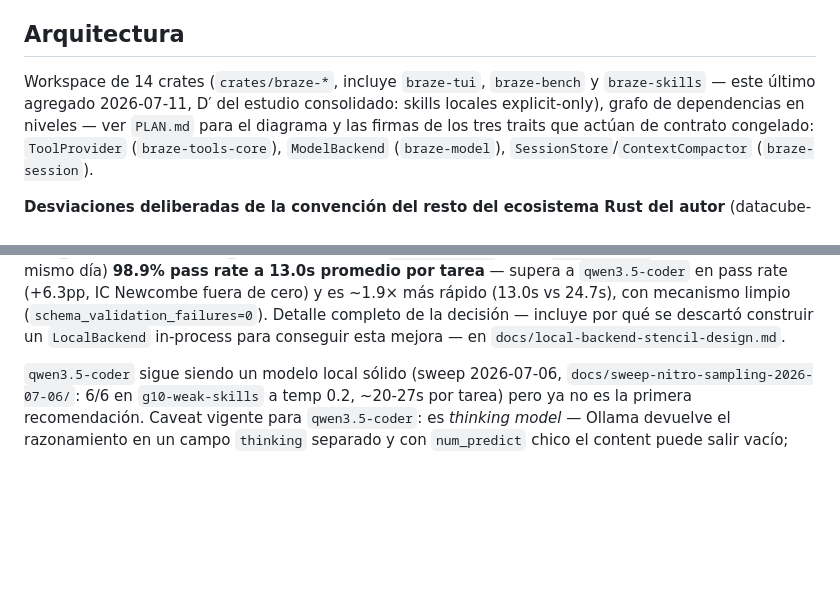
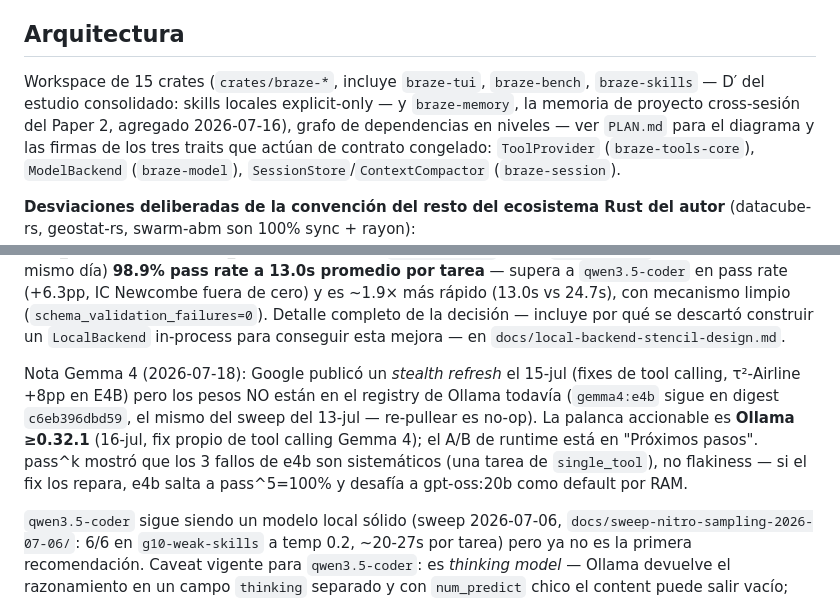
Before and after one commit to franciscoparrao/braze, a Markdown page: CLAUDE.md, 2 parts joined by grey strips. Drawn GitHub-style; blank space fills up the shorter version.

```diff
--- a/CLAUDE.md
+++ b/CLAUDE.md
@@ -77,9 +80,10 @@ sin index — los wires nunca dropean una call en silencio); y
 
 ## Arquitectura
 
-Workspace de 14 crates (`crates/braze-*`, incluye `braze-tui`,
-`braze-bench` y `braze-skills` — este último agregado 2026-07-11, D′ del
-estudio consolidado: skills locales explicit-only), grafo de
+Workspace de 15 crates (`crates/braze-*`, incluye `braze-tui`,
+`braze-bench`, `braze-skills` — D′ del estudio consolidado: skills
+locales explicit-only — y `braze-memory`, la memoria de proyecto
+cross-sesión del Paper 2, agregado 2026-07-16), grafo de
 dependencias en niveles — ver `PLAN.md` para el diagrama y las firmas de
 los tres traits que actúan de contrato congelado: `ToolProvider`
 (`braze-tools-core`), `ModelBackend` (`braze-model`),
@@ -165,6 +200,16 @@ día) **98.9% pass rate a 13.0s promedio por tarea** — supera a
 (`schema_validation_failures=0`). Detalle completo de la decisión —
 incluye por qué se descartó construir un `LocalBackend` in-process para
 conseguir esta mejora — en `docs/local-backend-stencil-design.md`.
+
+Nota Gemma 4 (2026-07-18): Google publicó un *stealth refresh* el
+15-jul (fixes de tool calling, τ²-Airline +8pp en E4B) pero los pesos
+NO están en el registry de Ollama todavía (`gemma4:e4b` sigue en digest
+`c6eb396dbd59`, el mismo del sweep del 13-jul — re-pullear es no-op).
+La palanca accionable es **Ollama ≥0.32.1** (16-jul, fix propio de tool
+calling Gemma 4); el A/B de runtime está en "Próximos pasos". pass^k
+mostró que los 3 fallos de e4b son sistemáticos (una tarea de
+`single_tool`), no flakiness — si el fix los repara, e4b salta a
+pass^5=100% y desafía a gpt-oss:20b como default por RAM.
 
 `qwen3.5-coder` sigue siendo un modelo local sólido (sweep 2026-07-06,
 `docs/sweep-nitro-sampling-2026-07-06/`: 6/6 en `g10-weak-skills` a temp
```
Also changed, not shown: other parts of CLAUDE.md (+74 -40 lines), docs/AUDITORIA-2026-07-v8.md (added, +467 -0 lines).
